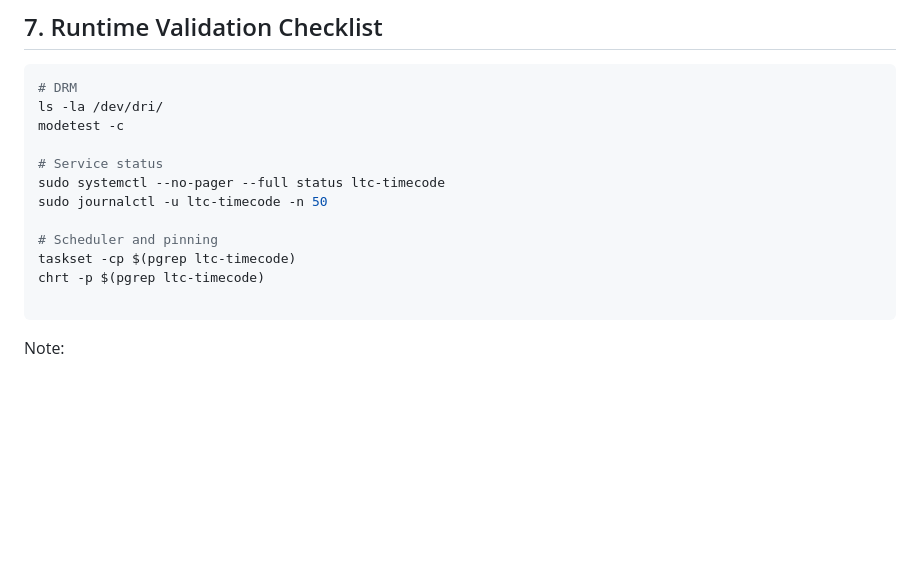
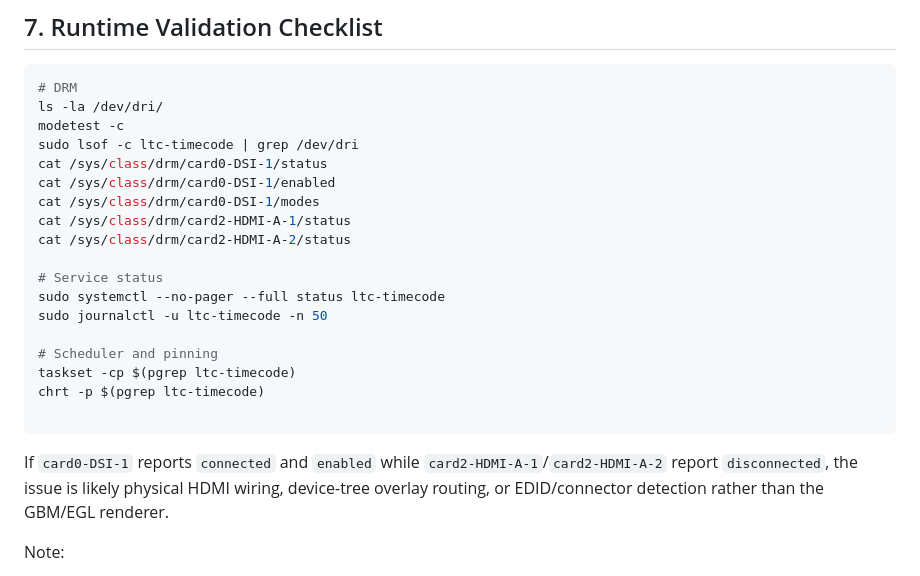
Before and after one commit to HiDefDan/ltc-viewer, a Markdown page: PRODUCTION_IMAGE_GUIDE.md, the part around one of its changes. Drawn GitHub-style; blank space fills up the shorter version.

````diff
--- a/PRODUCTION_IMAGE_GUIDE.md
+++ b/PRODUCTION_IMAGE_GUIDE.md
@@ -185,6 +215,12 @@ sox /tmp/ltc-test.wav -n stat
 # DRM
 ls -la /dev/dri/
 modetest -c
+sudo lsof -c ltc-timecode | grep /dev/dri
+cat /sys/class/drm/card0-DSI-1/status
+cat /sys/class/drm/card0-DSI-1/enabled
+cat /sys/class/drm/card0-DSI-1/modes
+cat /sys/class/drm/card2-HDMI-A-1/status
+cat /sys/class/drm/card2-HDMI-A-2/status
 
 # Service status
 sudo systemctl --no-pager --full status ltc-timecode
@@ -195,6 +231,8 @@ taskset -cp $(pgrep ltc-timecode)
 chrt -p $(pgrep ltc-timecode)
 
 ```
+
+If `card0-DSI-1` reports `connected` and `enabled` while `card2-HDMI-A-1`/`card2-HDMI-A-2` report `disconnected`, the issue is likely physical HDMI wiring, device-tree overlay routing, or EDID/connector detection rather than the GBM/EGL renderer.
 
 Note:
 - The service may be allowed on CPU 2-3, but the current hot path still tends to
````
Also changed, not shown: other parts of PRODUCTION_IMAGE_GUIDE.md (+34 -4 lines), README.md (+1 -0 lines).
